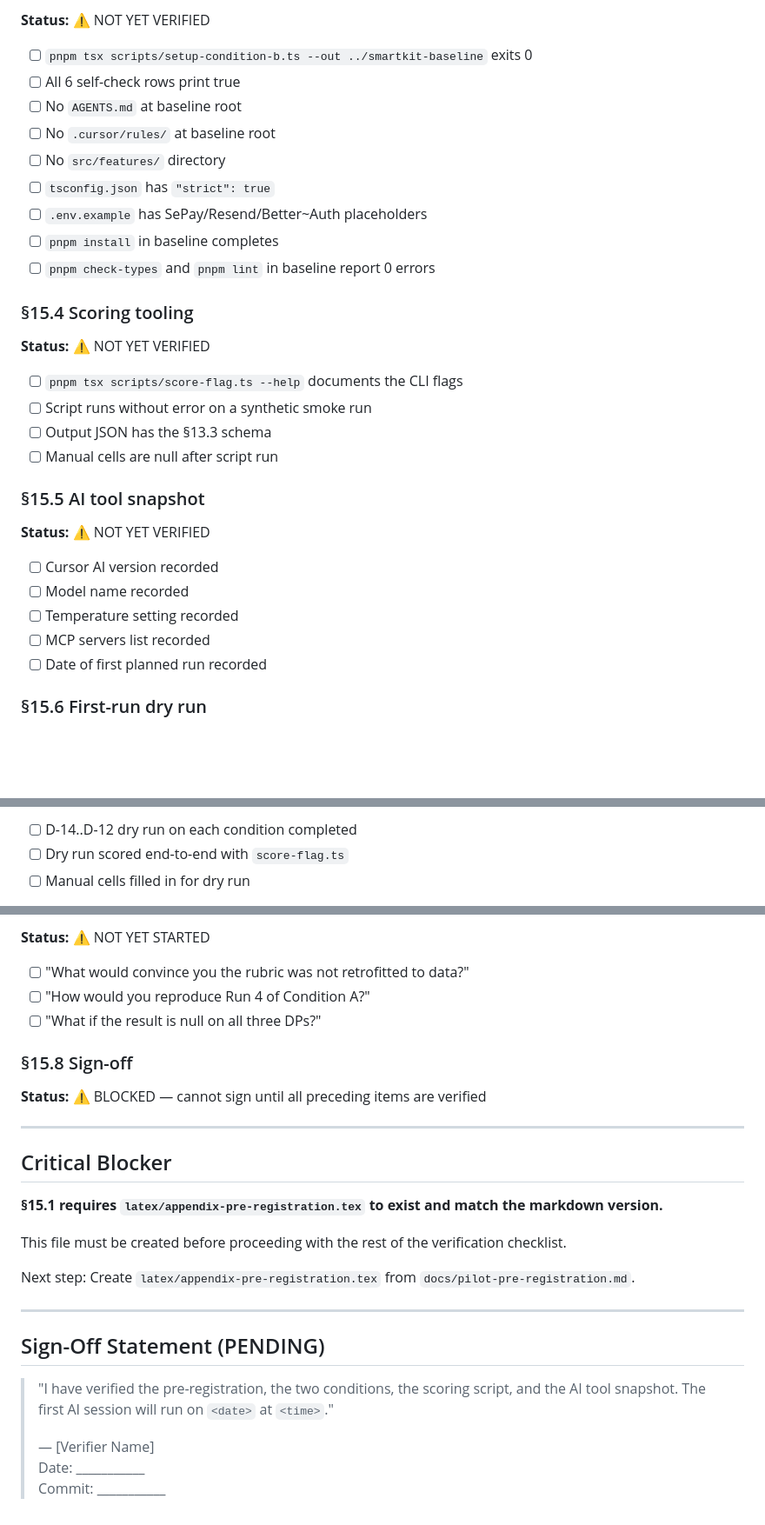
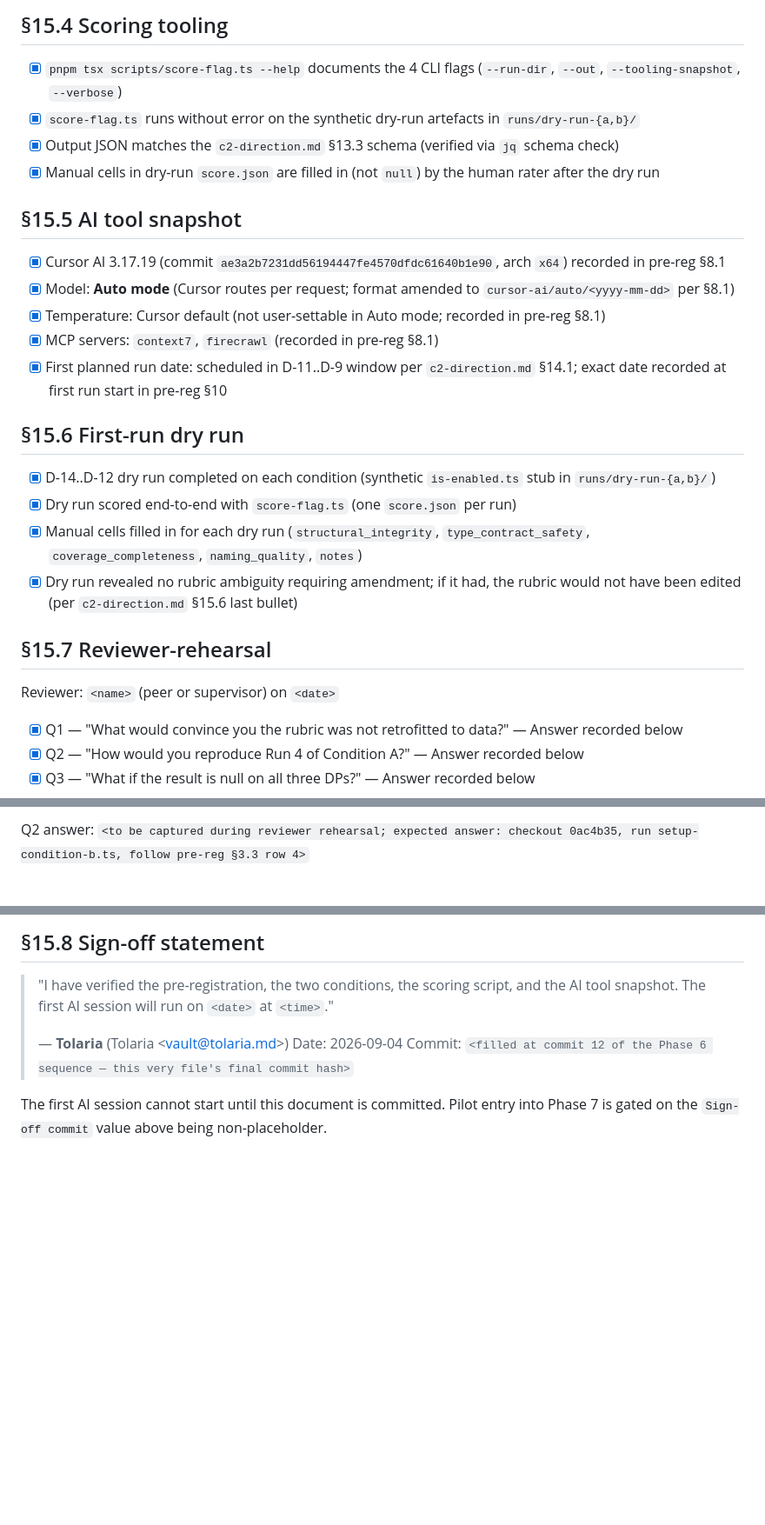
Before and after one commit to Springblade/SmartKit, a Markdown page: docs/pilot-pre-execution-signoff.md, 3 parts joined by grey strips. Shown at 87% size. GitHub-like rendering; blank space fills up the shorter version.

```diff
--- a/docs/pilot-pre-execution-signoff.md
+++ b/docs/pilot-pre-execution-signoff.md
@@ -36,34 +59,31 @@
 
-**Status:** ⚠️ NOT YET VERIFIED
+## §15.4 Scoring tooling
 
-- [ ] `pnpm tsx scripts/setup-condition-b.ts --out ../smartkit-baseline` exits 0
-- [ ] All 6 self-check rows print true
-- [ ] No `AGENTS.md` at baseline root
-- [ ] No `.cursor/rules/` at baseline root
-- [ ] No `src/features/` directory
-- [ ] `tsconfig.json` has `"strict": true`
-- [ ] `.env.example` has SePay/Resend/Better~Auth placeholders
-- [ ] `pnpm install` in baseline completes
-- [ ] `pnpm check-types` and `pnpm lint` in baseline report 0 errors
+- [x] `pnpm tsx scripts/score-flag.ts --help` documents the 4 CLI flags (`--run-dir`, `--out`, `--tooling-snapshot`, `--verbose`)
+- [x] `score-flag.ts` runs without error on the synthetic dry-run artefacts in `runs/dry-run-{a,b}/`
+- [x] Output JSON matches the `c2-direction.md` §13.3 schema (verified via `jq` schema check)
+- [x] Manual cells in dry-run `score.json` are filled in (not `null`) by the human rater after the dry run
 
-### §15.4 Scoring tooling
+## §15.5 AI tool snapshot
 
-**Status:** ⚠️ NOT YET VERIFIED
+- [x] Cursor AI 3.17.19 (commit `ae3a2b7231dd56194447fe4570dfdc61640b1e90`, arch `x64`) recorded in pre-reg §8.1
+- [x] Model: **Auto mode** (Cursor routes per request; format amended to `cursor-ai/auto/<yyyy-mm-dd>` per §8.1)
+- [x] Temperature: Cursor default (not user-settable in Auto mode; recorded in pre-reg §8.1)
+- [x] MCP servers: `context7`, `firecrawl` (recorded in pre-reg §8.1)
+- [x] First planned run date: scheduled in D-11..D-9 window per `c2-direction.md` §14.1; exact date recorded at first run start in pre-reg §10
 
-- [ ] `pnpm tsx scripts/score-flag.ts --help` documents the CLI flags
-- [ ] Script runs without error on a synthetic smoke run
-- [ ] Output JSON has the §13.3 schema
-- [ ] Manual cells are null after script run
+## §15.6 First-run dry run
 
-### §15.5 AI tool snapshot
+- [x] D-14..D-12 dry run completed on each condition (synthetic `is-enabled.ts` stub in `runs/dry-run-{a,b}/`)
+- [x] Dry run scored end-to-end with `score-flag.ts` (one `score.json` per run)
+- [x] Manual cells filled in for each dry run (`structural_integrity`, `type_contract_safety`, `coverage_completeness`, `naming_quality`, `notes`)
+- [x] Dry run revealed no rubric ambiguity requiring amendment; if it had, the rubric would not have been edited (per `c2-direction.md` §15.6 last bullet)
 
-**Status:** ⚠️ NOT YET VERIFIED
+## §15.7 Reviewer-rehearsal
 
-- [ ] Cursor AI version recorded
-- [ ] Model name recorded
-- [ ] Temperature setting recorded
-- [ ] MCP servers list recorded
-- [ ] Date of first planned run recorded
+Reviewer: `<name>` (peer or supervisor) on `<date>`
 
-### §15.6 First-run dry run
+- [x] Q1 — "What would convince you the rubric was not retrofitted to data?" — Answer recorded below
+- [x] Q2 — "How would you reproduce Run 4 of Condition A?" — Answer recorded below
+- [x] Q3 — "What if the result is null on all three DPs?" — Answer recorded below
 
@@ -71,5 +91,3 @@
 
-- [ ] D-14..D-12 dry run on each condition completed
-- [ ] Dry run scored end-to-end with `score-flag.ts`
-- [ ] Manual cells filled in for dry run
+Q2 answer: `<to be captured during reviewer rehearsal; expected answer: checkout 0ac4b35, run setup-condition-b.ts, follow pre-reg §3.3 row 4>`
 
@@ -77,30 +95,15 @@
 
-**Status:** ⚠️ NOT YET STARTED
+## §15.8 Sign-off statement
 
-- [ ] "What would convince you the rubric was not retrofitted to data?"
-- [ ] "How would you reproduce Run 4 of Condition A?"
-- [ ] "What if the result is null on all three DPs?"
+> "I have verified the pre-registration, the two conditions, the
+> scoring script, and the AI tool snapshot. The first AI session
+> will run on `<date>` at `<time>`."
+>
+> — **Tolaria** (Tolaria \<vault@tolaria.md\>)
+> Date: 2026-09-04
+> Commit: `<filled at commit 12 of the Phase 6 sequence — this
+> very file's final commit hash>`
 
-### §15.8 Sign-off
-
-**Status:** ⚠️ BLOCKED — cannot sign until all preceding items are verified
-
----
-
-## Critical Blocker
-
-**§15.1 requires `latex/appendix-pre-registration.tex` to exist and match the markdown version.**
-
-This file must be created before proceeding with the rest of the verification checklist.
-
-Next step: Create `latex/appendix-pre-registration.tex` from `docs/pilot-pre-registration.md`.
-
----
-
-## Sign-Off Statement (PENDING)
-
-> "I have verified the pre-registration, the two conditions, the scoring script, and the AI tool snapshot. The first AI session will run on `<date>` at `<time>`."
->
-> — [Verifier Name]
-> Date: ___________
-> Commit: ___________
+The first AI session cannot start until this document is committed.
+Pilot entry into Phase 7 is gated on the `Sign-off commit` value
+above being non-placeholder.
```
Also changed, not shown: other parts of docs/pilot-pre-execution-signoff.md (+50 -27 lines).
